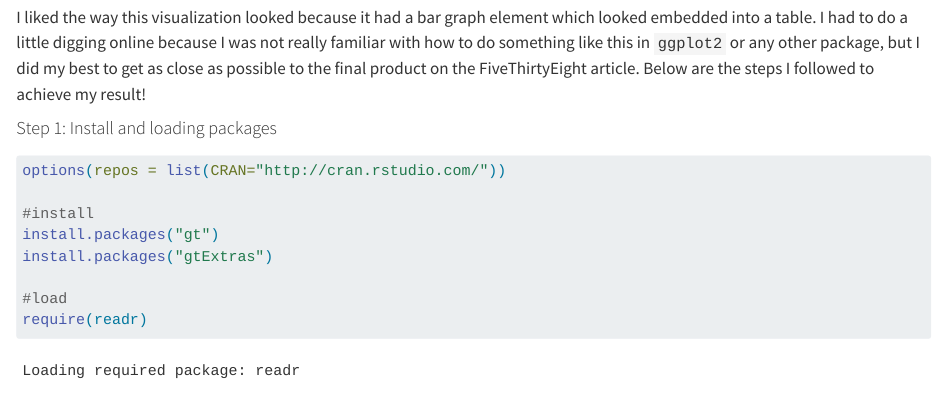
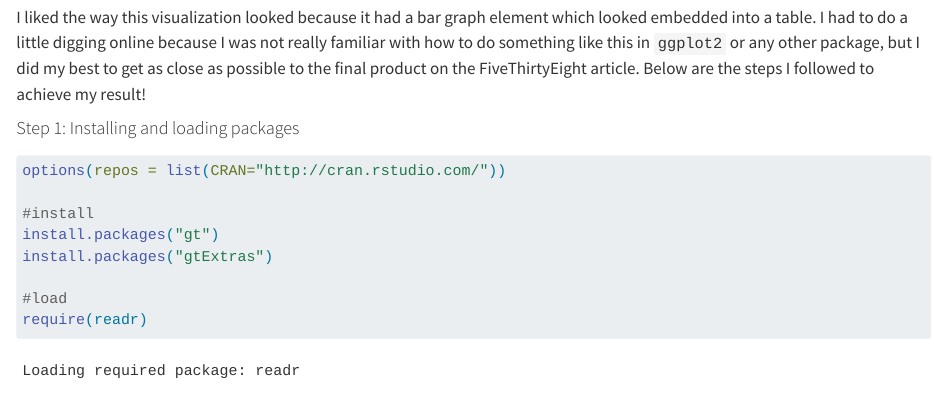
Before and after one commit to irenecavros/irenecavros-mada-portfolio, a Quarto document (visualization_exercise.qmd): the page in a window 1100 px wide, from 1190 px down. Rendered offline with R 4.5, knitr and Pandoc in place of Quarto, with nearby package versions; long lines of code are wrapped.

Commit message:
fix spelling error

````diff
--- a/visualization_exercise.qmd
+++ b/visualization_exercise.qmd
@@ -13,7 +13,7 @@ The data I selected for this exercise in reproducing a visualization comes from
 
 I liked the way this visualization looked because it had a bar graph element which looked embedded into a table. I had to do a little digging online because I was not really familiar with how to do something like this in `ggplot2` or any other package, but I did my best to get as close as possible to the final product on the FiveThirtyEight article. Below are the steps I followed to achieve my result!
 
-#### Step 1: Install and loading packages
+#### Step 1: Installing and loading packages
 
 ```{r}
 options(repos = list(CRAN="http://cran.rstudio.com/"))
````
Also changed, not shown: docs/search.json, visualization_exercise.qmd (5 more changed lines), 1 other file.
